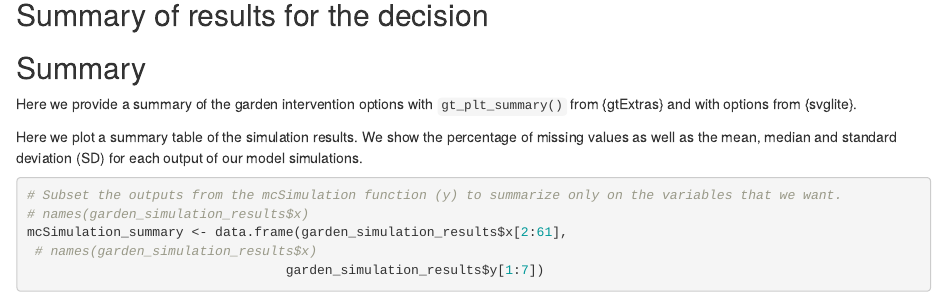
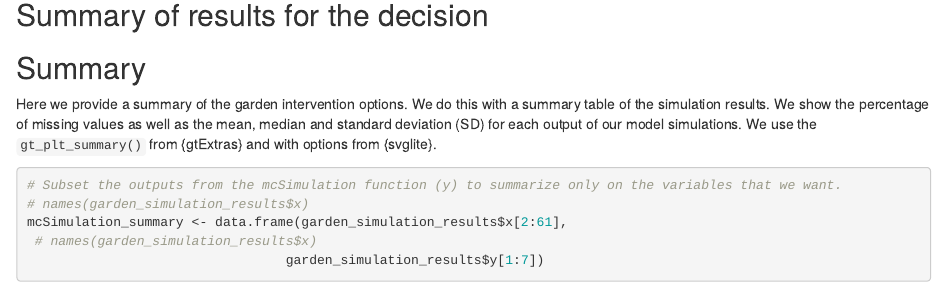
Before and after one commit to CWWhitney/nifam_codas_school_garden, an R Markdown document (Index.Rmd): the page in a window 1100 px wide, from 3040 px down. Rendered offline with R 4.5, knitr and Pandoc, with nearby package versions; some code elsewhere in the file could not run offline.

Commit message:
Update the description of the table of summaries

````diff
--- a/Index.Rmd
+++ b/Index.Rmd
@@ -78,9 +78,9 @@ plot_distributions(mcSimulation_object = garden_simulation_results,
 
 ## Summary
 
-Here we provide a summary of the garden intervention options with `gt_plt_summary()` from {gtExtras} and with options from {svglite}.
+Here we provide a summary of the garden intervention options. We do this with a summary table of the simulation results. We show the percentage of missing values as well as the mean, median and standard deviation (SD) for each output of our model simulations. We use the `gt_plt_summary()` from {gtExtras} and with options from {svglite}.
 
-Here we plot a summary table of the simulation results. We show the percentage of missing values as well as the mean, median and standard deviation (SD) for each output of our model simulations.
+
 
 ```{r gtExtras_summary, warning=FALSE, message=FALSE}
 # Subset the outputs from the mcSimulation function (y) to summarize only on the variables that we want.
````
